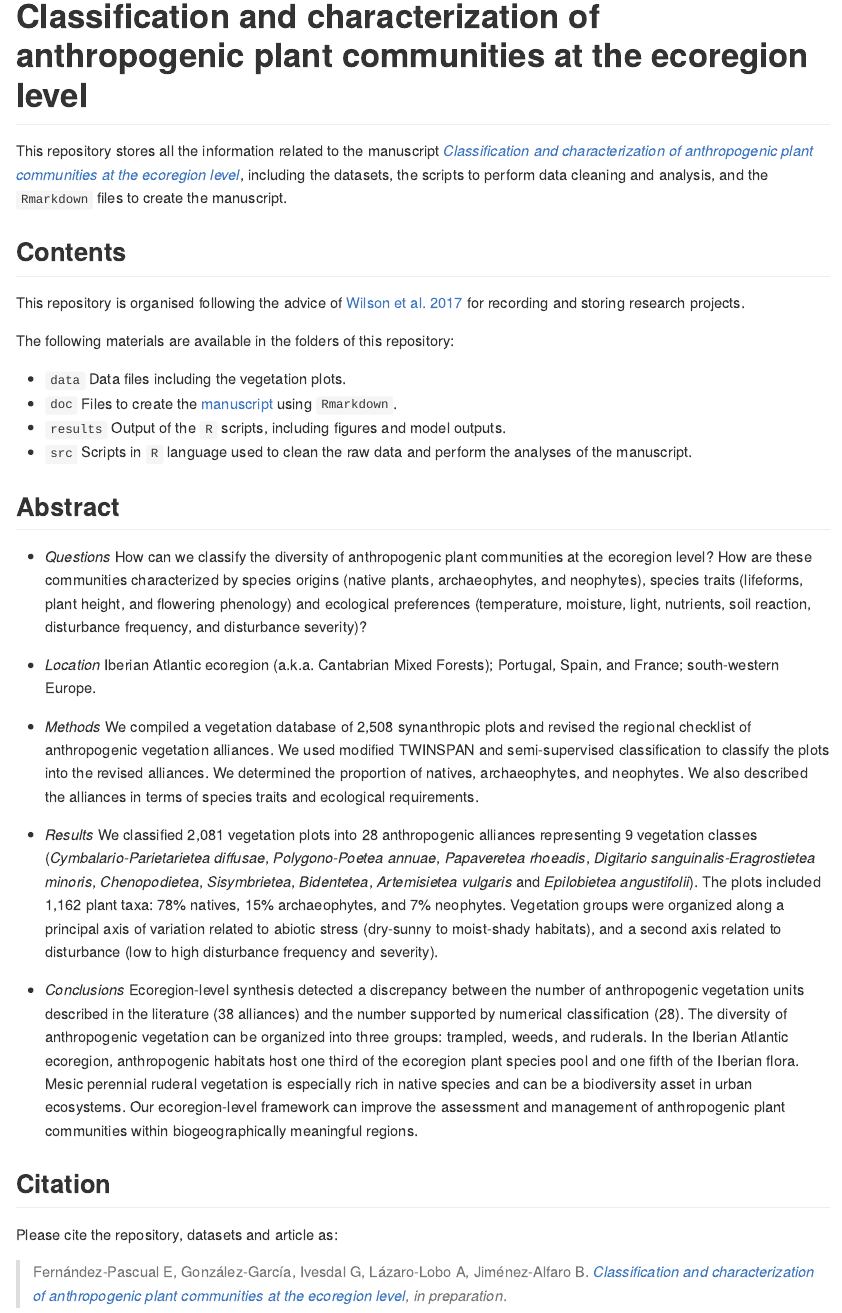
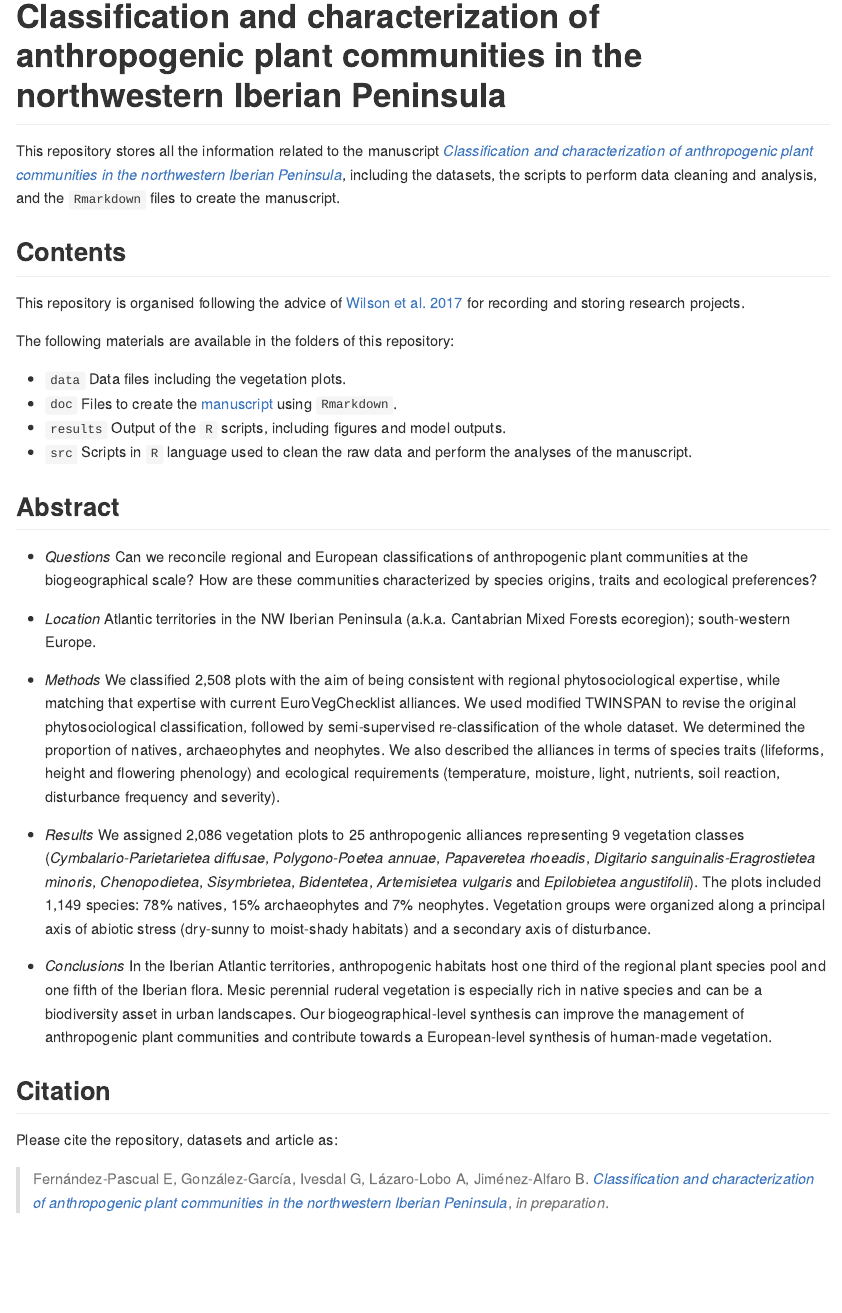
Before and after one commit to efernandezpascual/anthropogenic, an R Markdown document (README.Rmd): the page in a window 1100 px wide, from 170 px down. The pictures show the output file README.md that the author committed with the source, drawn offline in the style of GitHub; badge pictures from the web are left out.

Commit message:
updated README and GitHub manuscript 📖

```diff
--- a/README.Rmd
+++ b/README.Rmd
@@ -11,9 +11,9 @@ knitr::opts_chunk$set(echo = TRUE)
 
 ![](ceramica.JPG)
 
-# Classification and characterization of anthropogenic plant communities at the ecoregion level
+# Classification and characterization of anthropogenic plant communities in the northwestern Iberian Peninsula
 
-This repository stores all the information related to the manuscript [*Classification and characterization of anthropogenic plant communities at the ecoregion level*](https://github.com/efernandezpascual/manmade/blob/master/doc/manuscript.md), including the datasets, the scripts to perform data cleaning and analysis, and the `Rmarkdown` files to create the manuscript.
+This repository stores all the information related to the manuscript [*Classification and characterization of anthropogenic plant communities in the northwestern Iberian Peninsula*](https://github.com/efernandezpascual/manmade/blob/master/doc/manuscript.md), including the datasets, the scripts to perform data cleaning and analysis, and the `Rmarkdown` files to create the manuscript.
 
 ## Contents
 
@@ -29,18 +29,18 @@ The following materials are available in the folders of this repository:
 
 ## Abstract
 
-* *Questions* How can we classify the diversity of anthropogenic plant communities at the ecoregion level? How are these communities characterized by species origins (native plants, archaeophytes, and neophytes), species traits (lifeforms, plant height, and flowering phenology) and ecological preferences (temperature, moisture, light, nutrients, soil reaction, disturbance frequency, and disturbance severity)?
+* *Questions* Can we reconcile regional and European classifications of anthropogenic plant communities at the biogeographical scale? How are these communities characterized by species origins, traits and ecological preferences?
 
-* *Location* Iberian Atlantic ecoregion (a.k.a. Cantabrian Mixed Forests); Portugal, Spain, and France; south-western Europe.
+* *Location* Atlantic territories in the NW Iberian Peninsula (a.k.a. Cantabrian Mixed Forests ecoregion); south-western Europe.
 
-* *Methods* We compiled a vegetation database of 2,508 synanthropic plots and revised the regional checklist of anthropogenic vegetation alliances. We used modified TWINSPAN and semi-supervised classification to classify the plots into the revised alliances. We determined the proportion of natives, archaeophytes, and neophytes. We also described the alliances in terms of species traits and ecological requirements.
+* *Methods* We classified 2,508 plots with the aim of being consistent with regional phytosociological expertise, while matching that expertise with current EuroVegChecklist alliances. We used modified TWINSPAN to revise the original phytosociological classification, followed by semi-supervised re-classification of the whole dataset. We determined the proportion of natives, archaeophytes and neophytes. We also described the alliances in terms of species traits (lifeforms, height and flowering phenology) and ecological requirements (temperature, moisture, light, nutrients, soil reaction, disturbance frequency and severity).
 
-* *Results* We classified 2,081 vegetation plots into 28 anthropogenic alliances representing 9 vegetation classes (*Cymbalario-Parietarietea diffusae*, *Polygono-Poetea annuae*, *Papaveretea rhoeadis*, *Digitario sanguinalis-Eragrostietea minoris*, *Chenopodietea*, *Sisymbrietea*, *Bidentetea*, *Artemisietea vulgaris* and *Epilobietea angustifolii*). The plots included 1,162 plant taxa: 78% natives, 15% archaeophytes, and 7% neophytes. Vegetation groups were organized along a principal axis of variation related to abiotic stress (dry-sunny to moist-shady habitats), and a second axis related to disturbance (low to high disturbance frequency and severity).
+* *Results* We assigned 2,086 vegetation plots to 25 anthropogenic alliances representing 9 vegetation classes (*Cymbalario-Parietarietea diffusae*, *Polygono-Poetea annuae*, *Papaveretea rhoeadis*, *Digitario sanguinalis-Eragrostietea minoris*, *Chenopodietea*, *Sisymbrietea*, *Bidentetea*, *Artemisietea vulgaris* and *Epilobietea angustifolii*). The plots included 1,149 species: 78% natives, 15% archaeophytes and 7% neophytes. Vegetation groups were organized along a principal axis of abiotic stress (dry-sunny to moist-shady habitats) and a secondary axis of disturbance.
 
-* *Conclusions* Ecoregion-level synthesis detected a discrepancy between the number of anthropogenic vegetation units described in the literature (38 alliances) and the number supported by numerical classification (28). The diversity of anthropogenic vegetation can be organized into three groups: trampled, weeds, and ruderals. In the Iberian Atlantic ecoregion, anthropogenic habitats host one third of the ecoregion plant species pool and one fifth of the Iberian flora. Mesic perennial ruderal vegetation is especially rich in native species and can be a biodiversity asset in urban ecosystems. Our ecoregion-level framework can improve the assessment and management of anthropogenic plant communities within biogeographically meaningful regions.
+* *Conclusions* In the Iberian Atlantic territories, anthropogenic habitats host one third of the regional plant species pool and one fifth of the Iberian flora. Mesic perennial ruderal vegetation is especially rich in native species and can be a biodiversity asset in urban landscapes. Our biogeographical-level synthesis can improve the management of anthropogenic plant communities and contribute towards a European-level synthesis of human-made vegetation.
 
 ## Citation
 
 Please cite the repository, datasets and article as:
 
-> Fernández-Pascual E, González-García, Ivesdal G, Lázaro-Lobo A, Jiménez-Alfaro B. [*Classification and characterization of anthropogenic plant communities at the ecoregion level*](https://github.com/efernandezpascual/manmade/blob/master/doc/manuscript.md), *in preparation*.
+> Fernández-Pascual E, González-García, Ivesdal G, Lázaro-Lobo A, Jiménez-Alfaro B. [*Classification and characterization of anthropogenic plant communities in the northwestern Iberian Peninsula*](https://github.com/efernandezpascual/manmade/blob/master/doc/manuscript.md), *in preparation*.
```
Also changed, not shown: README.md, doc/manuscript.md.
